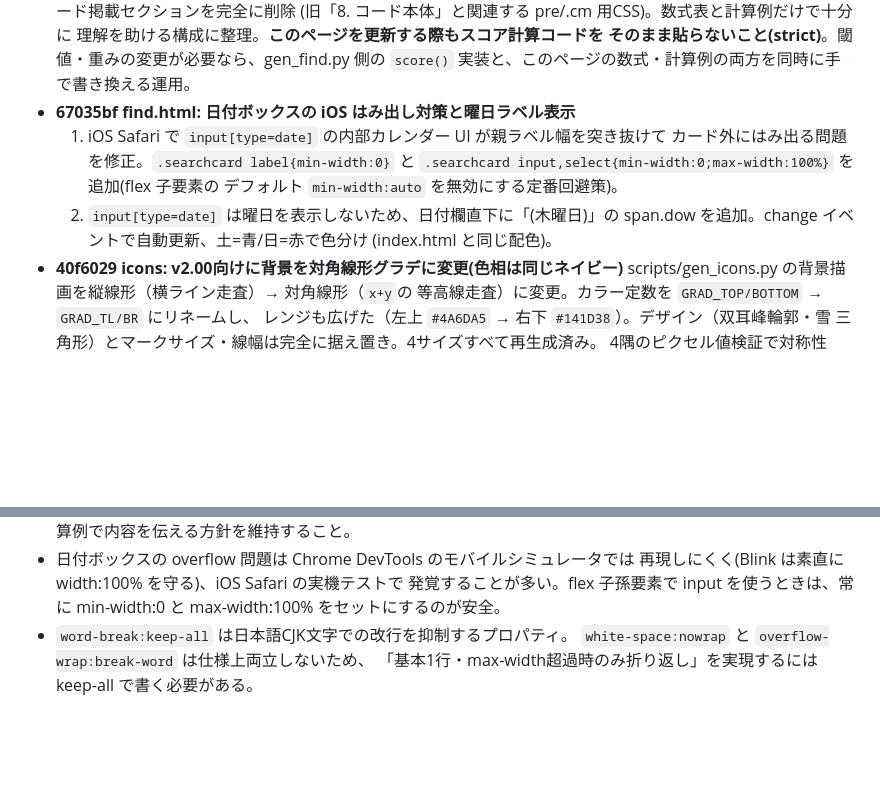
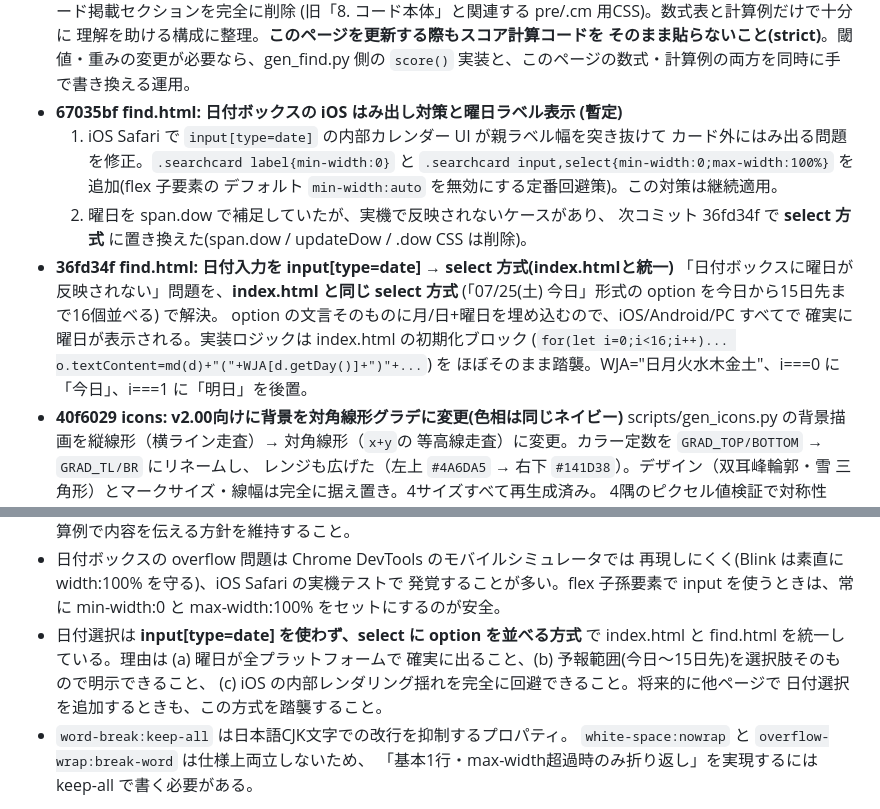
Before and after one commit to HALab18/sangaku-yohou2, a Markdown page: DEVLOG.md, 2 parts joined by grey strips. Rendered like a GitHub page; blank space fills up the shorter version.

Commit message:
DEVLOG: 日付を select 方式に切替(index.html と統一)した経緯を追記
Co-Authored-By: Claude Opus 4.7 <noreply@anthropic.com>

```diff
--- a/DEVLOG.md
+++ b/DEVLOG.md
@@ -44,14 +44,21 @@
   理解を助ける構成に整理。**このページを更新する際もスコア計算コードを
   そのまま貼らないこと(strict)**。閾値・重みの変更が必要なら、gen_find.py 側の
   `score()` 実装と、このページの数式・計算例の両方を同時に手で書き換える運用。
-- **67035bf find.html: 日付ボックスの iOS はみ出し対策と曜日ラベル表示**
+- **67035bf find.html: 日付ボックスの iOS はみ出し対策と曜日ラベル表示 (暫定)**
   1) iOS Safari で `input[type=date]` の内部カレンダー UI が親ラベル幅を突き抜けて
   カード外にはみ出る問題を修正。`.searchcard label{min-width:0}` と
   `.searchcard input,select{min-width:0;max-width:100%}` を追加(flex 子要素の
-  デフォルト `min-width:auto` を無効にする定番回避策)。
-  2) `input[type=date]` は曜日を表示しないため、日付欄直下に「(木曜日)」の
-  span.dow を追加。change イベントで自動更新、土=青/日=赤で色分け
-  (index.html と同じ配色)。
+  デフォルト `min-width:auto` を無効にする定番回避策)。この対策は継続適用。
+  2) 曜日を span.dow で補足していたが、実機で反映されないケースがあり、
+  次コミット 36fd34f で **select 方式** に置き換えた(span.dow / updateDow /
+  .dow CSS は削除)。
+- **36fd34f find.html: 日付入力を input[type=date] → select 方式(index.htmlと統一)**
+  「日付ボックスに曜日が反映されない」問題を、**index.html と同じ select 方式**
+  (「07/25(土) 今日」形式の option を今日から15日先まで16個並べる) で解決。
+  option の文言そのものに月/日+曜日を埋め込むので、iOS/Android/PC すべてで
+  確実に曜日が表示される。実装ロジックは index.html の初期化ブロック
+  (`for(let i=0;i<16;i++)... o.textContent=md(d)+"("+WJA[d.getDay()]+")"+...`) を
+  ほぼそのまま踏襲。WJA="日月火水木金土"、i===0 に「今日」、i===1 に「明日」を後置。
 - **40f6029 icons: v2.00向けに背景を対角線形グラデに変更(色相は同じネイビー)**
   scripts/gen_icons.py の背景描画を縦線形（横ライン走査）→ 対角線形（`x+y`の
   等高線走査）に変更。カラー定数を `GRAD_TOP/BOTTOM` → `GRAD_TL/BR` にリネームし、
@@ -80,6 +87,11 @@
   再現しにくく(Blink は素直に width:100% を守る)、iOS Safari の実機テストで
   発覚することが多い。flex 子孫要素で input を使うときは、常に min-width:0 と
   max-width:100% をセットにするのが安全。
+- 日付選択は **input[type=date] を使わず、select に option を並べる方式** で
+  index.html と find.html を統一している。理由は (a) 曜日が全プラットフォームで
+  確実に出ること、(b) 予報範囲(今日〜15日先)を選択肢そのもので明示できること、
+  (c) iOS の内部レンダリング揺れを完全に回避できること。将来的に他ページで
+  日付選択を追加するときも、この方式を踏襲すること。
 - `word-break:keep-all` は日本語CJK文字での改行を抑制するプロパティ。
   `white-space:nowrap` と `overflow-wrap:break-word` は仕様上両立しないため、
   「基本1行・max-width超過時のみ折り返し」を実現するには keep-all で書く必要がある。
```
